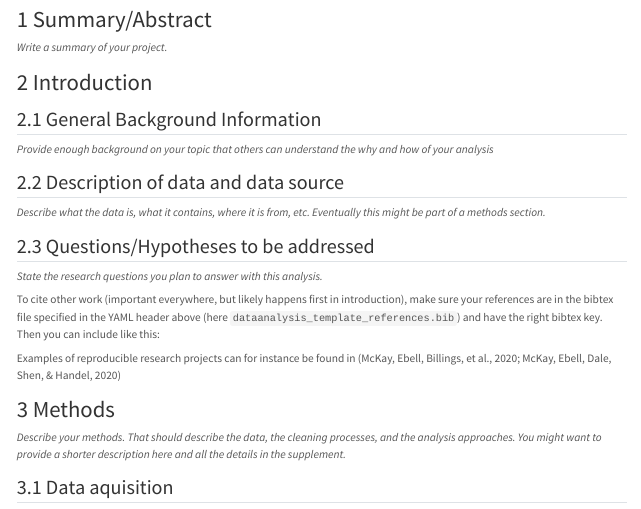
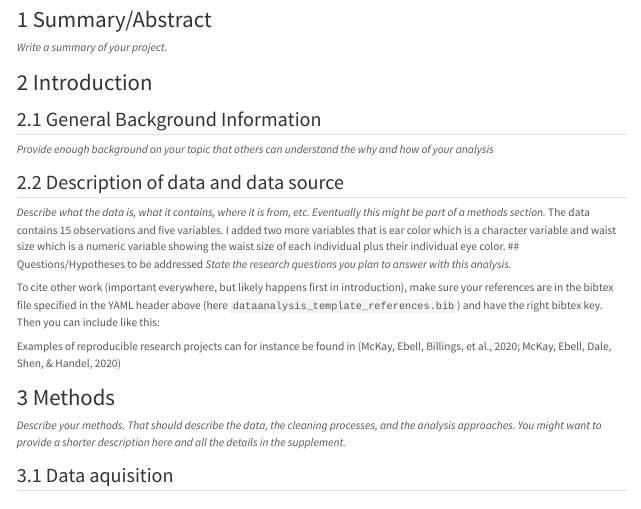
Before and after one commit to Doreen-code/DoreenKalembe-MADA-portifolio, a Quarto document (starter-analysis-exercise/products/report/starter-analysis-report.qmd): the page in a window 1100 px wide, from 200 px down. Rendered offline with R 4.5, knitr and Pandoc in place of Quarto, with nearby package versions.

Commit message:
description of variables commit

```diff
--- a/starter-analysis-exercise/products/report/starter-analysis-report.qmd
+++ b/starter-analysis-exercise/products/report/starter-analysis-report.qmd
@@ -40,7 +40,7 @@ _Provide enough background on your topic that others can understand the why and
 
 ## Description of data and data source
 _Describe what the data is, what it contains, where it is from, etc. Eventually this might be part of a methods section._
-
+The data contains 15 observations and five variables. I added two more variables that is ear color which is a character variable and waist size which is a numeric variable showing the waist size of each individual plus their individual eye color.
 ## Questions/Hypotheses to be addressed
 _State the research questions you plan to answer with this analysis._
 
```
Also changed, not shown: docs/search.json, starter-analysis-exercise/data/raw-data/exampledata2.xlsx (added), 3 other files.
